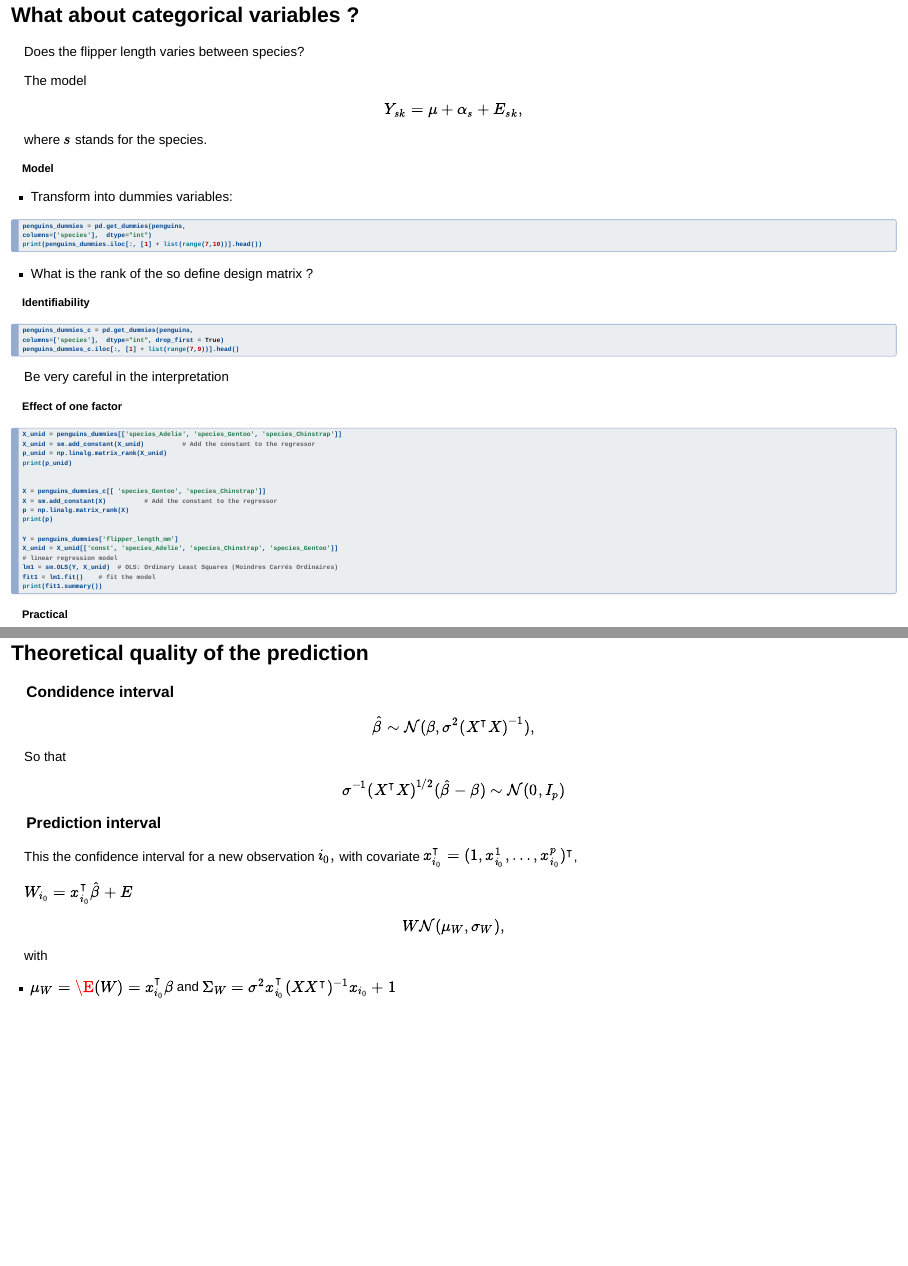
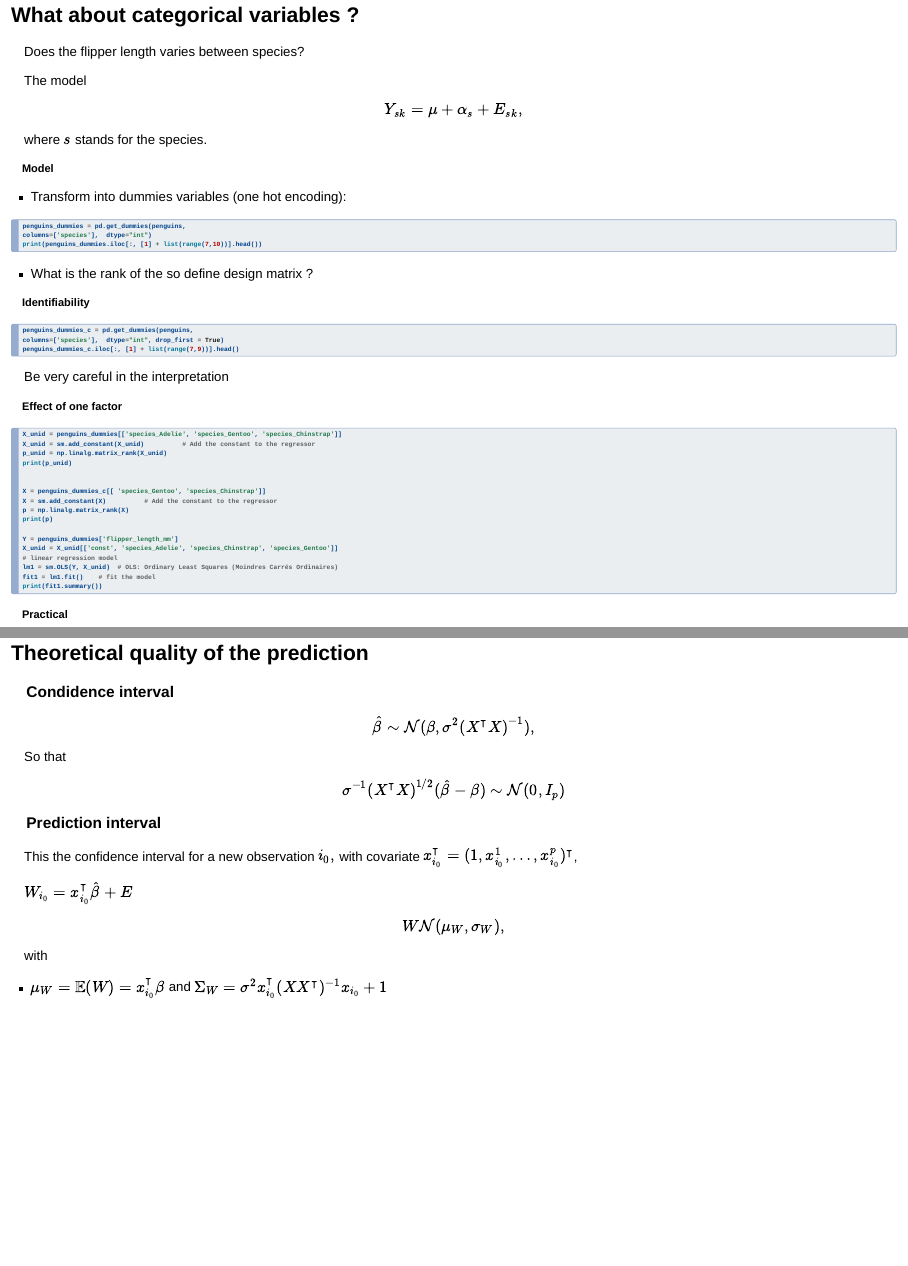
Before and after one commit to MarieEtienne/TopicsInStatistics, a Quarto document (regression.qmd): pages 23 and 25 of 33, joined at a grey line. Rendered offline with R 4.5, knitr and Pandoc in place of Quarto, with nearby package versions; the code chunks are not run, so their results and figures are left out; drawn as Slidy slides in place of the format the file asks for.

Commit message:
Fix typos

````diff
--- a/regression.qmd
+++ b/regression.qmd
@@ -504,7 +504,7 @@ where $s$ stands for the species.
 
 ### Model { .smaller}
 
-* Transform into dummies variables:
+* Transform into dummies variables (one hot encoding):
 
 ```{python python_dummies}
 #| echo: true
@@ -595,7 +595,7 @@ $W_{i_0} = x_{i_0}^\intercal \hat{\beta} + E$
 $$W\mathcal{N}(\mu_W, \sigma_W),$$
 with
 
-* $\mu_W = \E(W) = x_{i_0}^\intercal {\beta}$ and
+* $\mu_W = \mathbb{E}(W) = x_{i_0}^\intercal {\beta}$ and
 $\Sigma_W  = \sigma^2 x_{i_0}^\intercal (X X^\intercal)^{-1} x_{i_0} +1$
 
 
````
Also changed, not shown: regression.qmd (4 more changed lines).
